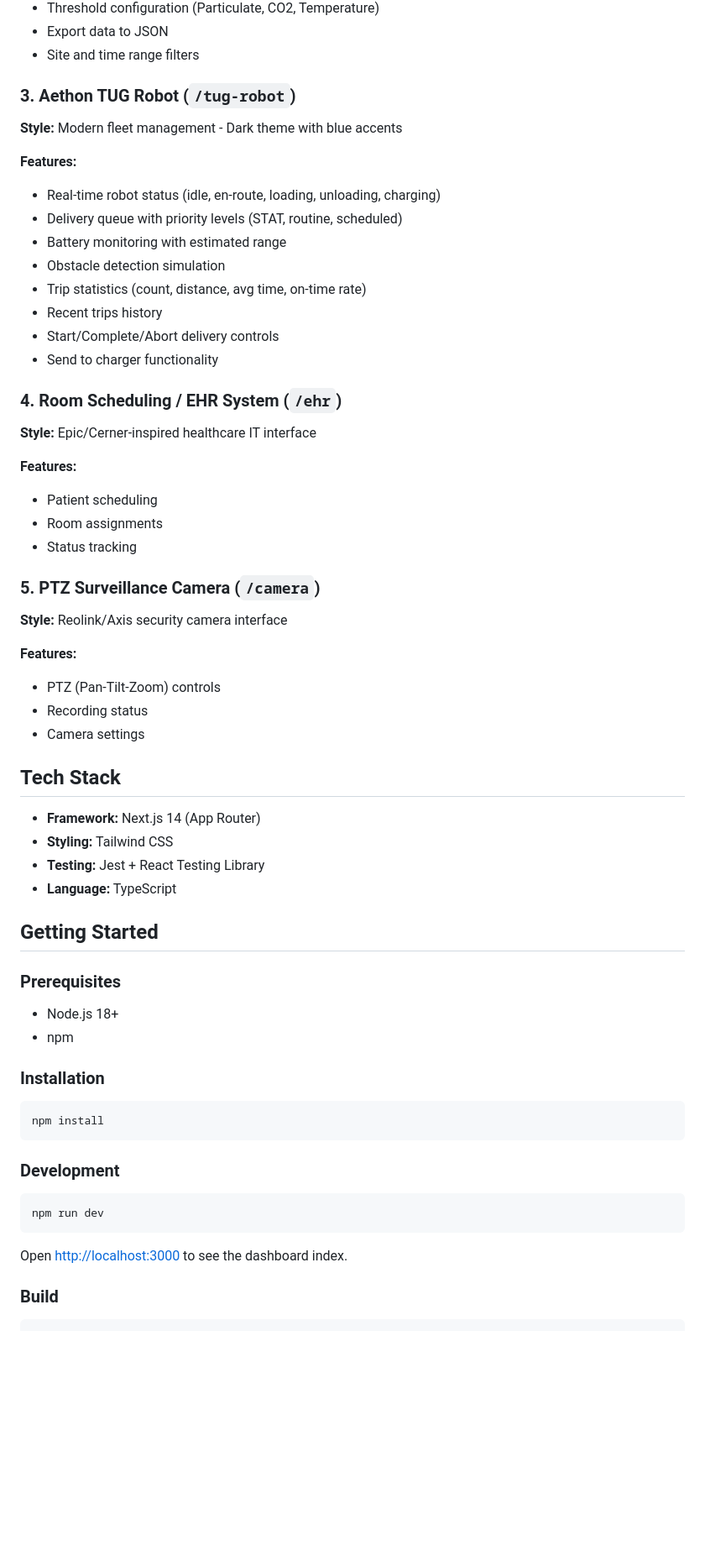
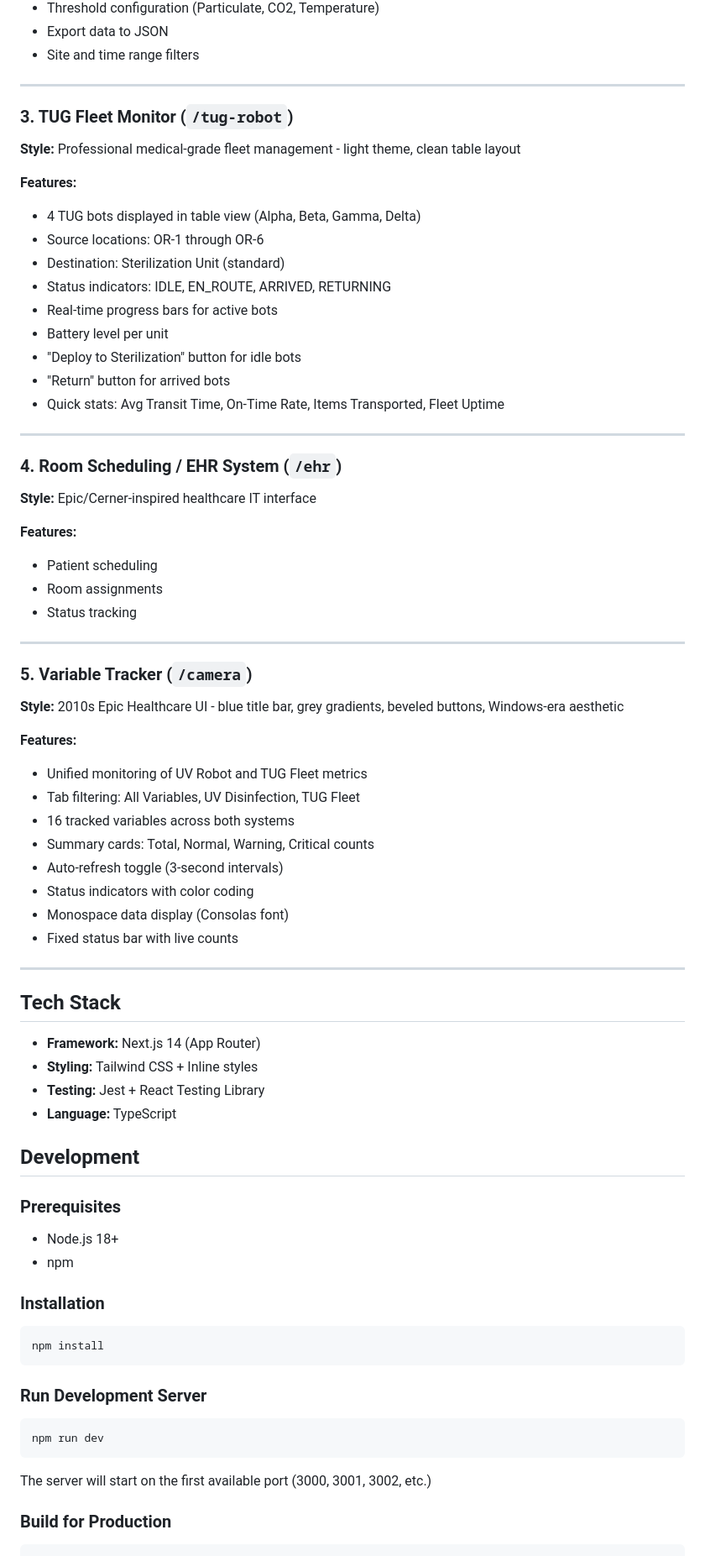
Before and after one commit to Slava-code/web-agents-hackathon, a Markdown page: README.md, the part around one of its changes. Shown at 84% size. GitHub-like rendering; blank space fills up the shorter version.

````diff
--- a/README.md
+++ b/README.md
@@ -31,18 +52,23 @@ A collection of 5 simulated medical device vendor web dashboards for OR (Operati
 - Export data to JSON
 - Site and time range filters
 
-### 3. Aethon TUG Robot (`/tug-robot`)
-**Style:** Modern fleet management - Dark theme with blue accents
+---
+
+### 3. TUG Fleet Monitor (`/tug-robot`)
+**Style:** Professional medical-grade fleet management - light theme, clean table layout
 
 **Features:**
-- Real-time robot status (idle, en-route, loading, unloading, charging)
-- Delivery queue with priority levels (STAT, routine, scheduled)
-- Battery monitoring with estimated range
-- Obstacle detection simulation
-- Trip statistics (count, distance, avg time, on-time rate)
-- Recent trips history
-- Start/Complete/Abort delivery controls
-- Send to charger functionality
+- 4 TUG bots displayed in table view (Alpha, Beta, Gamma, Delta)
+- Source locations: OR-1 through OR-6
+- Destination: Sterilization Unit (standard)
+- Status indicators: IDLE, EN_ROUTE, ARRIVED, RETURNING
+- Real-time progress bars for active bots
+- Battery level per unit
+- "Deploy to Sterilization" button for idle bots
+- "Return" button for arrived bots
+- Quick stats: Avg Transit Time, On-Time Rate, Items Transported, Fleet Uptime
+
+---
 
 ### 4. Room Scheduling / EHR System (`/ehr`)
 **Style:** Epic/Cerner-inspired healthcare IT interface
@@ -52,22 +78,31 @@ A collection of 5 simulated medical device vendor web dashboards for OR (Operati
 - Room assignments
 - Status tracking
 
-### 5. PTZ Surveillance Camera (`/camera`)
-**Style:** Reolink/Axis security camera interface
+---
+
+### 5. Variable Tracker (`/camera`)
+**Style:** 2010s Epic Healthcare UI - blue title bar, grey gradients, beveled buttons, Windows-era aesthetic
 
 **Features:**
-- PTZ (Pan-Tilt-Zoom) controls
-- Recording status
-- Camera settings
+- Unified monitoring of UV Robot and TUG Fleet metrics
+- Tab filtering: All Variables, UV Disinfection, TUG Fleet
+- 16 tracked variables across both systems
+- Summary cards: Total, Normal, Warning, Critical counts
+- Auto-refresh toggle (3-second intervals)
+- Status indicators with color coding
+- Monospace data display (Consolas font)
+- Fixed status bar with live counts
+
+---
 
 ## Tech Stack
 
 - **Framework:** Next.js 14 (App Router)
-- **Styling:** Tailwind CSS
+- **Styling:** Tailwind CSS + Inline styles
 - **Testing:** Jest + React Testing Library
 - **Language:** TypeScript
 
-## Getting Started
+## Development
 
 ### Prerequisites
 - Node.js 18+
@@ -79,15 +114,15 @@ A collection of 5 simulated medical device vendor web dashboards for OR (Operati
 npm install
 ```
 
-### Development
+### Run Development Server
 
 ```bash
 npm run dev
 ```
 
-Open [http://localhost:3000](http://localhost:3000) to see the dashboard index.
+The server will start on the first available port (3000, 3001, 3002, etc.)
 
-### Build
+### Build for Production
 
 ```bash
 npm run build
````
Also changed, not shown: other parts of README.md (+56 -12 lines).
